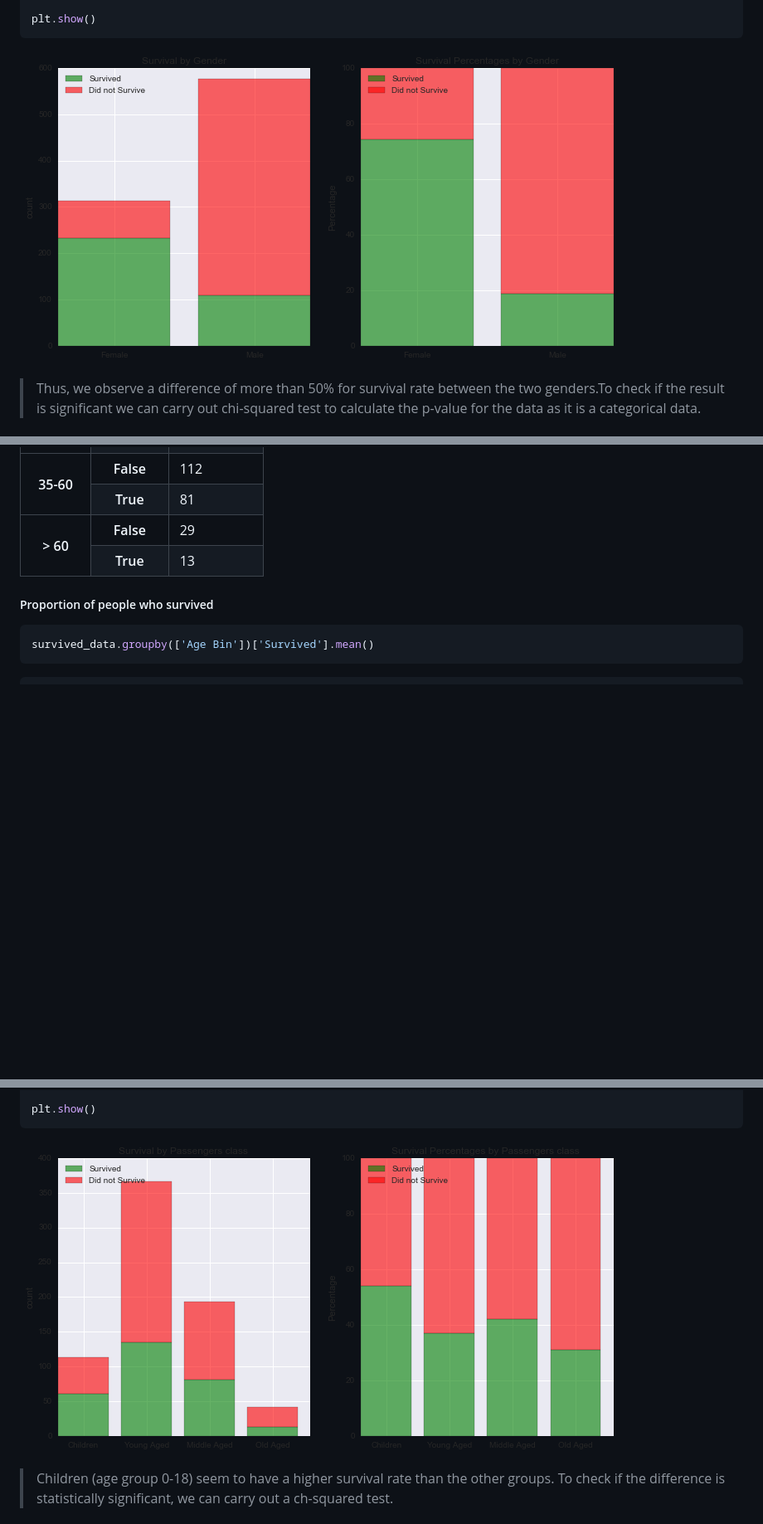
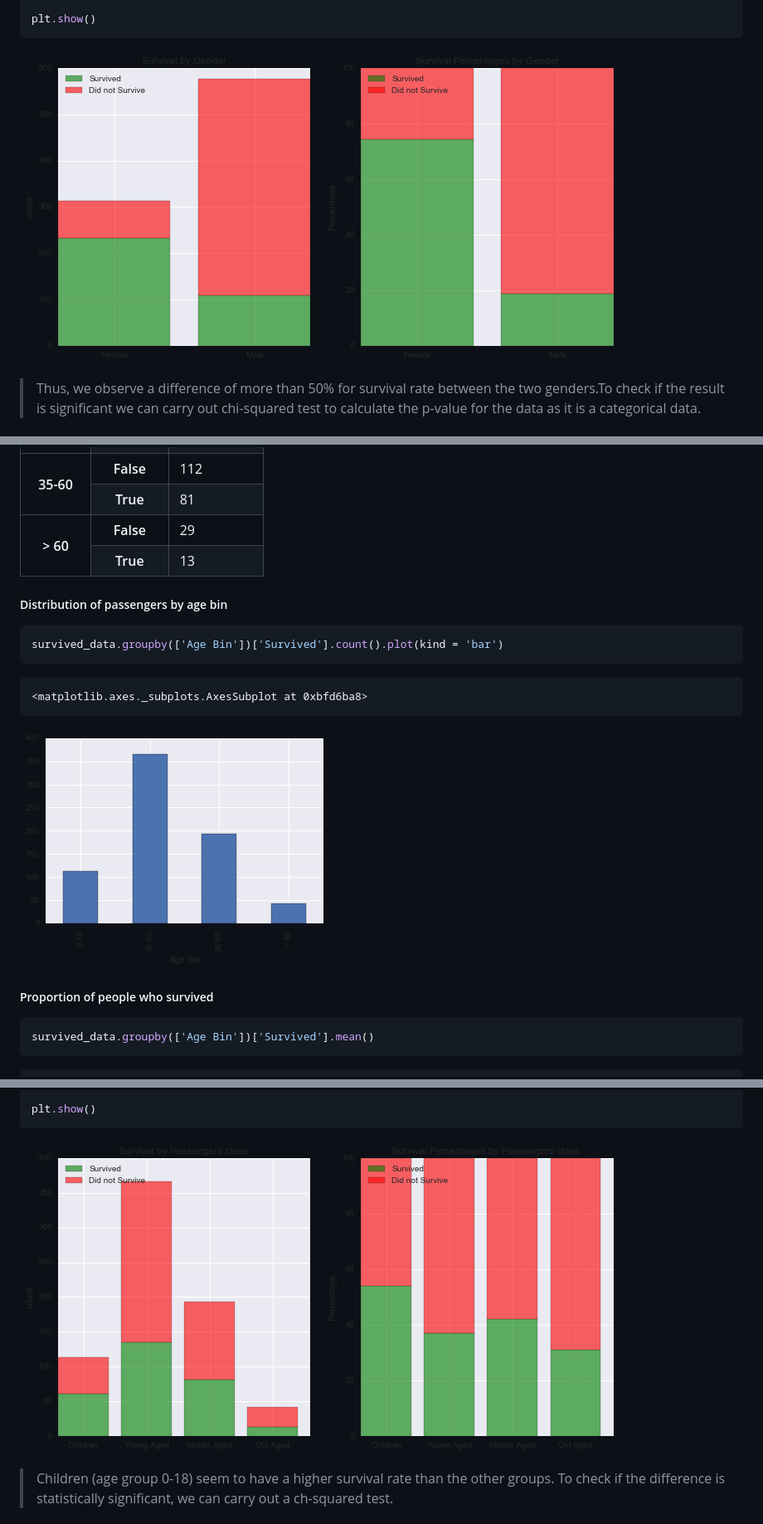
Before and after one commit to chattarajoy/Udacity-Data-Analyst-Nanodegree-Projects, a Markdown page: P02 Investigate a Dataset/README.md, 3 parts joined by grey strips. Shown: that part at 83% size. Drawn GitHub-style; pictures changed too: P02 Investigate a Dataset/img/output_59_0.png (added), P02 Investigate a Dataset/img/output_71_1.png (added), P02 Investigate a Dataset/img/output_75_0.png (added); blank space fills up the shorter version.

````diff
--- a/P02 Investigate a Dataset/README.md
+++ b/P02 Investigate a Dataset/README.md
@@ -1197,7 +1200,7 @@ plt.show()
 ```
 
 
-![png](img/output_57_0.png)
+![png](img/output_59_0.png)
 
 
 > Thus, we observe a difference of more than 50% for survival rate between the two genders.To check if the result is significant we can carry out chi-squared test to calculate the p-value for the data as it is a categorical data.
@@ -1294,6 +1326,24 @@ survived_data.groupby(['Age Bin', 'Survived']).count()
 
 
 
+##### Distribution of passengers by age bin
+
+
+```python
+survived_data.groupby(['Age Bin'])['Survived'].count().plot(kind = 'bar')
+```
+
+
+
+
+    <matplotlib.axes._subplots.AxesSubplot at 0xbfd6ba8>
+
+
+
+
+![png](img/output_71_1.png)
+
+
 ##### Proportion of people who survived
 
 
@@ -1336,7 +1386,7 @@ plt.show()
 ```
 
 
-![png](img/output_68_0.png)
+![png](img/output_75_0.png)
 
 
 >Children (age group 0-18) seem to have a higher survival rate than the other groups. To check if the difference is statistically significant, we can carry out a ch-squared test.
````
Also changed, not shown: other parts of P02 Investigate a Dataset/README.md (+66 -32 lines), P02 Investigate a Dataset/img/output_44_1.png (added), P02 Investigate a Dataset/img/output_48_0.png (added), P02 Investigate a Dataset/img/output_65_0.png (added), 2 other files.
